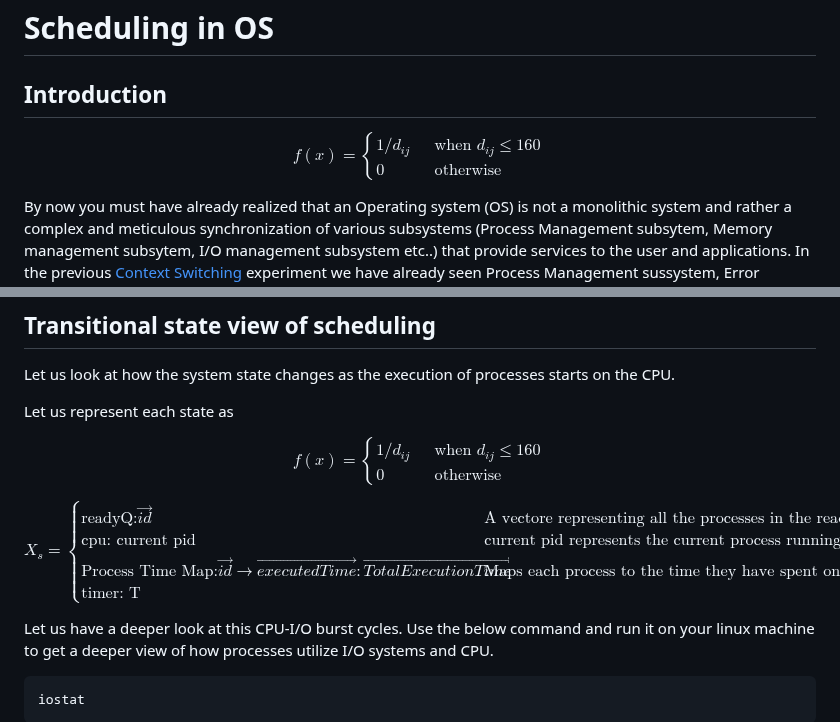
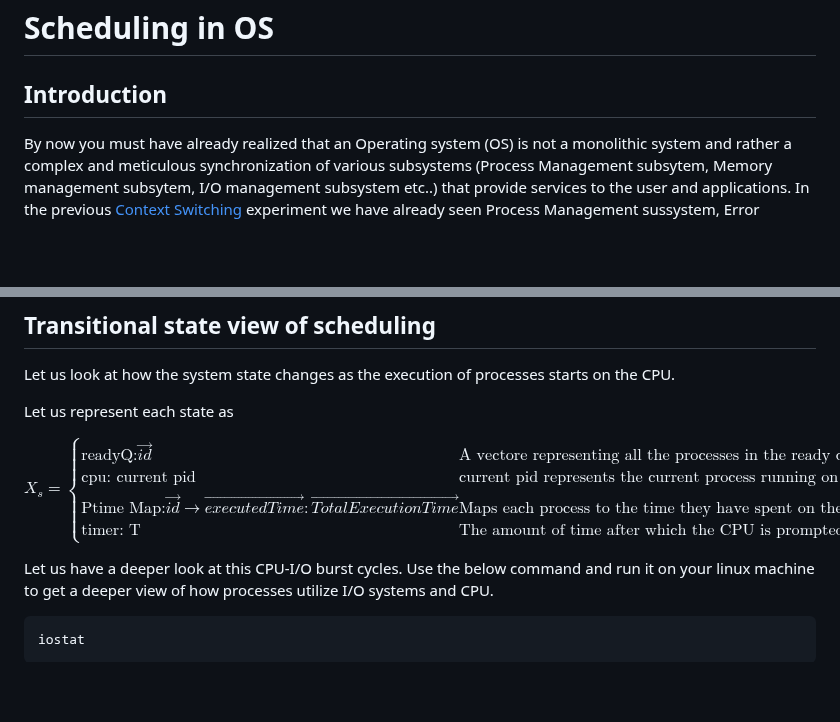
Before and after one commit to virtual-labs/exp-non-preemptive-scheduling-iiith, a Markdown page: experiment/theory.md, 2 parts joined by grey strips. GitHub-like rendering; blank space fills up the shorter version.

```diff
--- a/experiment/theory.md
+++ b/experiment/theory.md
@@ -1,13 +1,5 @@
 # Scheduling in OS
 ## Introduction
-
-$$
-f(x)=
-\begin{cases}
-1/d_{ij} & \quad \text{when $d_{ij} \leq 160$}\\
-0 & \quad \text{otherwise}
-\end{cases}
-$$
 
 By now you must have already realized that an Operating system (OS) is not a monolithic system and rather a complex and meticulous synchronization of various subsystems (Process Management subsytem, Memory management subsytem, I/O management subsystem etc..) that provide services to the user and applications. In the previous [Context Switching](https://virtual-labs.github.io/exp-context-switching-iiith/theory.html) experiment we have already seen Process Management sussystem, Error handling subsystem and I/O management subsystem working together to make a successful context switch between two processes.
 
@@ -89,20 +81,12 @@ Let us look at how the system state changes as the execution of processes starts
 Let us represent each state as
 
 $$
-f(x)=
-\begin{cases}
-1/d_{ij} & \quad \text{when $d_{ij} \leq 160$}\\
-0 & \quad \text{otherwise}
-\end{cases}
-$$
-
-$$
 X_{s} =
 \begin{cases}
 \text{readyQ:} \overrightarrow{id} & \quad \text{A vectore representing all the processes in the ready queue.}\\
 \text{cpu: current pid} & \quad \text{current pid represents the current process running on the CPU.}\\
-\text{Process Time Map:} \overrightarrow{id} \rightarrow \overrightarrow{executedTime}:\overrightarrow{TotalExecutionTime} & \quad \text{Maps each process to the time they have spent on the CPU and the total time they need to complete their execution}\\
-\text{timer: T}
+\text{Ptime Map:} \overrightarrow{id} \rightarrow \overrightarrow{executedTime}:\overrightarrow{TotalExecutionTime} & \quad \text{Maps each process to the time they have spent on the CPU and the total time they need to complete their execution}\\
+\text{timer: T} & \quad \text{The amount of time after which the CPU is prompted to take a new process}
 \end{cases}
 $$
 
```
